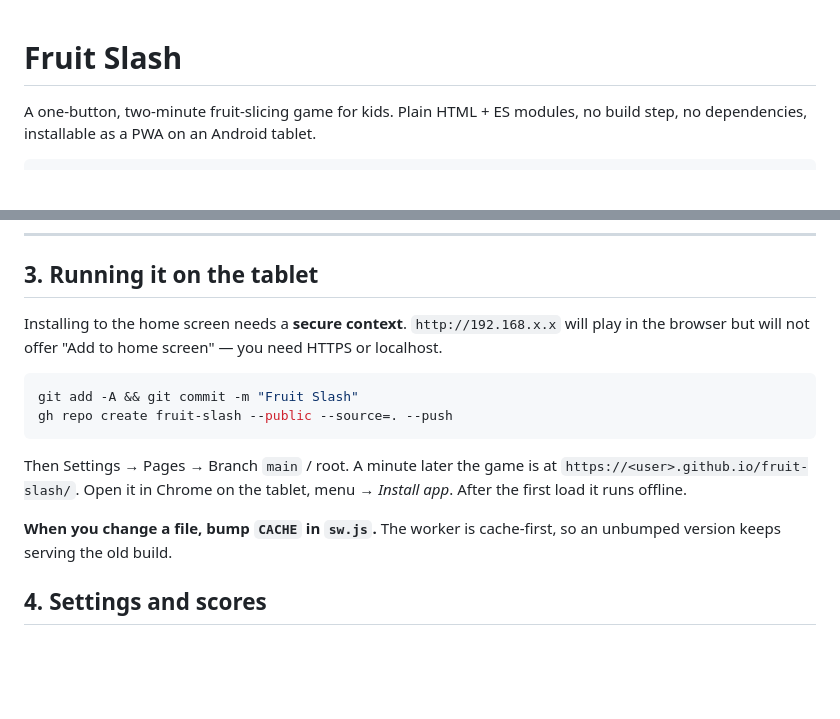
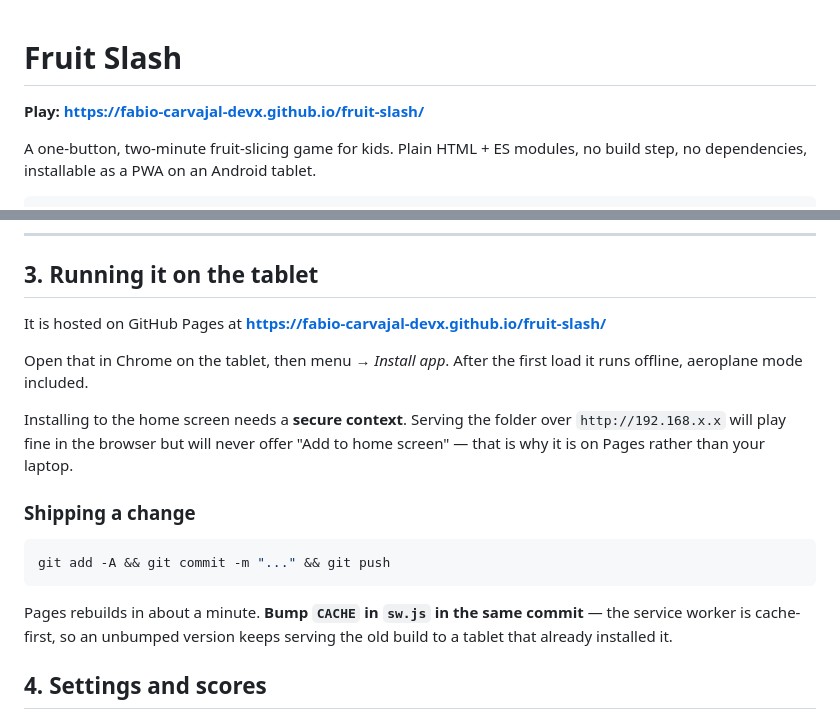
Before and after one commit to fabio-carvajal-devx/fruit-slash, a Markdown page: README.md, 2 parts joined by grey strips. Rendered like a GitHub page; blank space fills up the shorter version.

Commit message:
Document the live GitHub Pages URL and the update workflow
Co-Authored-By: Claude Opus 5 <noreply@anthropic.com>

````diff
--- a/README.md
+++ b/README.md
@@ -1,4 +1,6 @@
 # Fruit Slash
+
+**Play: https://fabio-carvajal-devx.github.io/fruit-slash/**
 
 A one-button, two-minute fruit-slicing game for kids. Plain HTML + ES modules,
 no build step, no dependencies, installable as a PWA on an Android tablet.
@@ -194,21 +196,25 @@ Tapping Play requests fullscreen, locks landscape and takes a wake lock, all in
 
 ## 3. Running it on the tablet
 
-Installing to the home screen needs a **secure context**. `http://192.168.x.x`
-will play in the browser but will not offer "Add to home screen" — you need
-HTTPS or localhost.
+It is hosted on GitHub Pages at
+**https://fabio-carvajal-devx.github.io/fruit-slash/**
+
+Open that in Chrome on the tablet, then menu → *Install app*. After the first
+load it runs offline, aeroplane mode included.
+
+Installing to the home screen needs a **secure context**. Serving the folder
+over `http://192.168.x.x` will play fine in the browser but will never offer
+"Add to home screen" — that is why it is on Pages rather than your laptop.
+
+### Shipping a change
 
 ```bash
-git add -A && git commit -m "Fruit Slash"
-gh repo create fruit-slash --public --source=. --push
+git add -A && git commit -m "..." && git push
 ```
 
-Then Settings → Pages → Branch `main` / root. A minute later the game is at
-`https://<user>.github.io/fruit-slash/`. Open it in Chrome on the tablet,
-menu → *Install app*. After the first load it runs offline.
-
-**When you change a file, bump `CACHE` in `sw.js`.** The worker is cache-first,
-so an unbumped version keeps serving the old build.
+Pages rebuilds in about a minute. **Bump `CACHE` in `sw.js` in the same
+commit** — the service worker is cache-first, so an unbumped version keeps
+serving the old build to a tablet that already installed it.
 
 ## 4. Settings and scores
 
````
